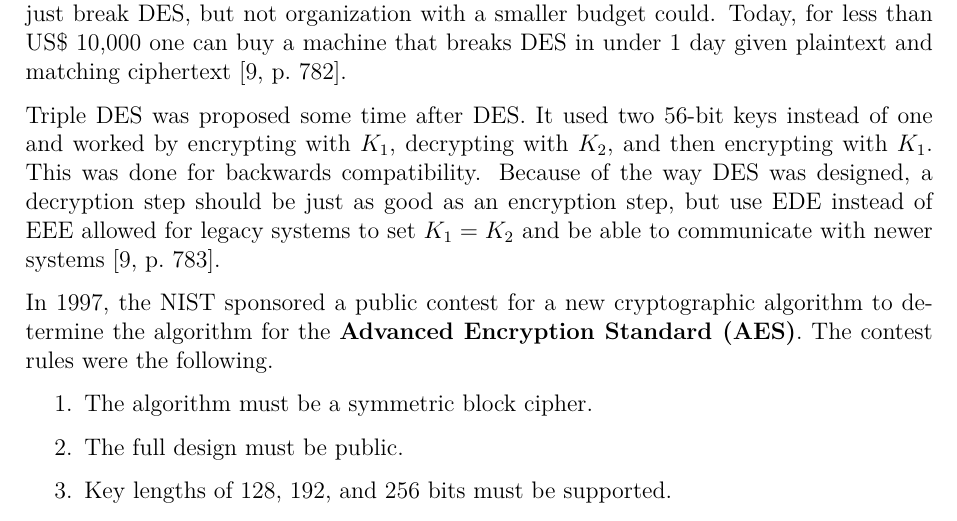
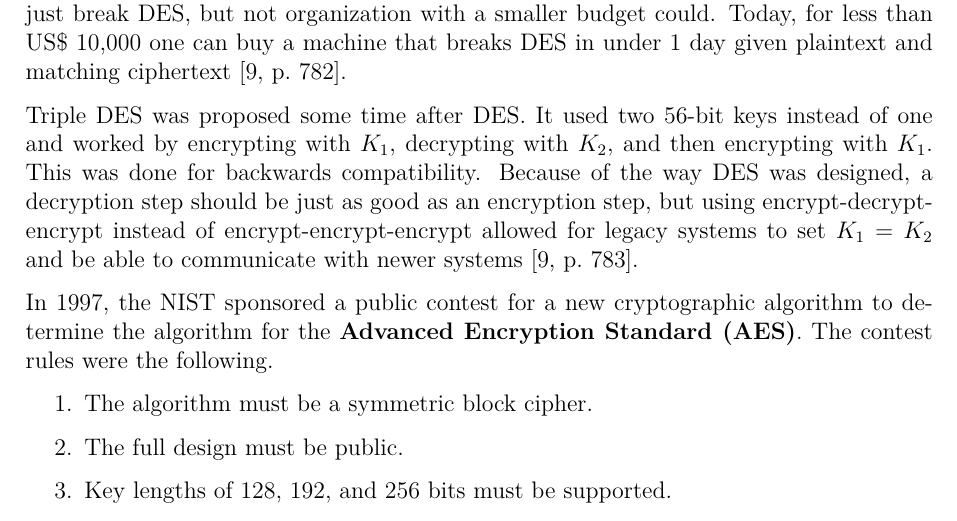
Before and after one commit to bernardosulzbach/notes, a LaTeX thesis (notes.tex): part of page 103 of 118, cut so that both start at the same text. Compiled offline with pdfLaTeX; a LaTeX package or settings file that is missing is left out.

Commit message:
Should have an explanation for EDE and EEE

```diff
--- a/notes.tex
+++ b/notes.tex
@@ -2485,7 +2485,7 @@
 
 Triple DES was proposed some time after DES. It used two 56-bit keys instead of one and worked by encrypting with \(K_1\), decrypting with \(K_2\), and then encrypting with \(K_1\).
 This was done for backwards compatibility.
-Because of the way DES was designed, a decryption step should be just as good as an encryption step, but use EDE instead of EEE allowed for legacy systems to set \(K_1 = K_2\) and be able to communicate with newer systems \cite[p.~783]{computer-networks-tanenbaum-2012}.
+Because of the way DES was designed, a decryption step should be just as good as an encryption step, but using encrypt-decrypt-encrypt instead of encrypt-encrypt-encrypt allowed for legacy systems to set \(K_1 = K_2\) and be able to communicate with newer systems \cite[p.~783]{computer-networks-tanenbaum-2012}.
 
 In 1997, the NIST sponsored a public contest for a new cryptographic algorithm to determine the algorithm for the \textbf{Advanced Encryption Standard (AES)}.
 The contest rules were the following.
```
